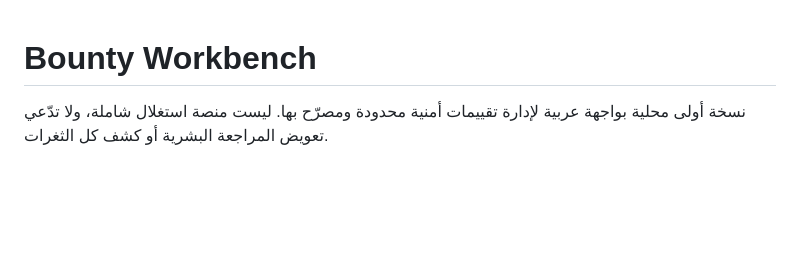
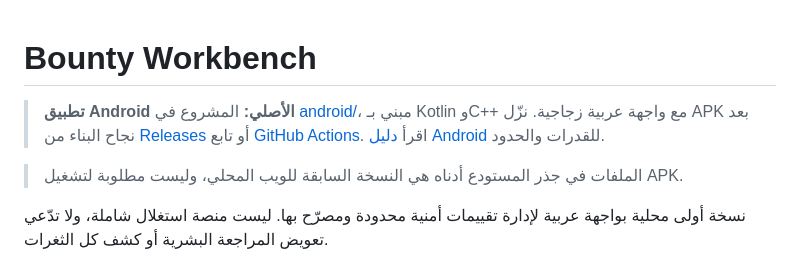
Before and after one commit to marccuell839-collab/Gtre, a Markdown page: README.md, the part around the change. Drawn GitHub-style; blank space fills up the shorter version.

Commit message:
Document native Android app and APK download locations

```diff
--- a/README.md
+++ b/README.md
@@ -1,4 +1,8 @@
 # Bounty Workbench
+
+> **تطبيق Android الأصلي:** المشروع في [android/](android/)، مبني بـ Kotlin وC++ مع واجهة عربية زجاجية. نزّل APK بعد نجاح البناء من [Releases](https://github.com/marccuell839-collab/Gtre/releases) أو تابع [GitHub Actions](https://github.com/marccuell839-collab/Gtre/actions/workflows/android.yml). اقرأ [دليل Android](android/README.md) للقدرات والحدود.
+
+> الملفات في جذر المستودع أدناه هي النسخة السابقة للويب المحلي، وليست مطلوبة لتشغيل APK.
 
 نسخة أولى محلية بواجهة عربية لإدارة تقييمات أمنية محدودة ومصرّح بها. ليست منصة استغلال شاملة، ولا تدّعي تعويض المراجعة البشرية أو كشف كل الثغرات.
 
```
